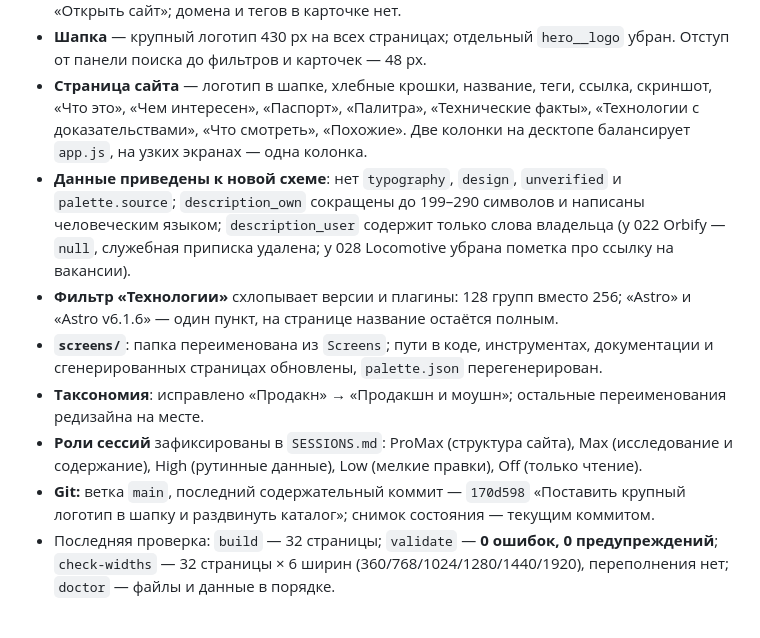
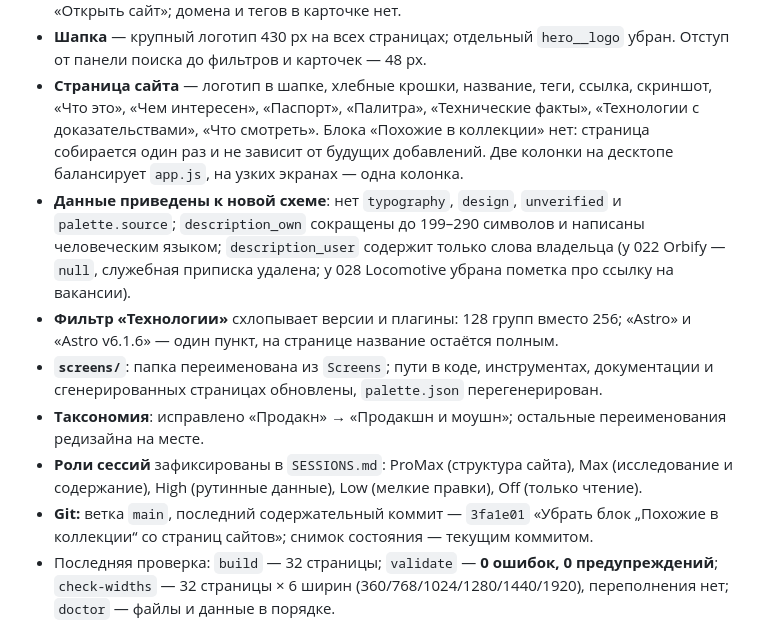
Before and after one commit to Artem02031980/WebsiteCol, a Markdown page: STATE.md, the part around the change. GitHub-like rendering.

Commit message:
Обновить снимок состояния

```diff
--- a/STATE.md
+++ b/STATE.md
@@ -17,7 +17,8 @@
   Отступ от панели поиска до фильтров и карточек — 48 px.
 - **Страница сайта** — логотип в шапке, хлебные крошки, название, теги, ссылка, скриншот,
   «Что это», «Чем интересен», «Паспорт», «Палитра», «Технические факты», «Технологии
-  с доказательствами», «Что смотреть», «Похожие». Две колонки на десктопе балансирует `app.js`,
+  с доказательствами», «Что смотреть». Блока «Похожие в коллекции» нет: страница собирается
+  один раз и не зависит от будущих добавлений. Две колонки на десктопе балансирует `app.js`,
   на узких экранах — одна колонка.
 - **Данные приведены к новой схеме**: нет `typography`, `design`, `unverified` и `palette.source`;
   `description_own` сокращены до 199–290 символов и написаны человеческим языком;
@@ -31,8 +32,8 @@
   редизайна на месте.
 - **Роли сессий** зафиксированы в `SESSIONS.md`: ProMax (структура сайта), Max (исследование
   и содержание), High (рутинные данные), Low (мелкие правки), Off (только чтение).
-- **Git:** ветка `main`, последний содержательный коммит — `170d598`
-  «Поставить крупный логотип в шапку и раздвинуть каталог»; снимок состояния — текущим коммитом.
+- **Git:** ветка `main`, последний содержательный коммит — `3fa1e01`
+  «Убрать блок „Похожие в коллекции“ со страниц сайтов»; снимок состояния — текущим коммитом.
 - Последняя проверка: `build` — 32 страницы; `validate` — **0 ошибок, 0 предупреждений**;
   `check-widths` — 32 страницы × 6 ширин (360/768/1024/1280/1440/1920), переполнения нет;
   `doctor` — файлы и данные в порядке.
```
